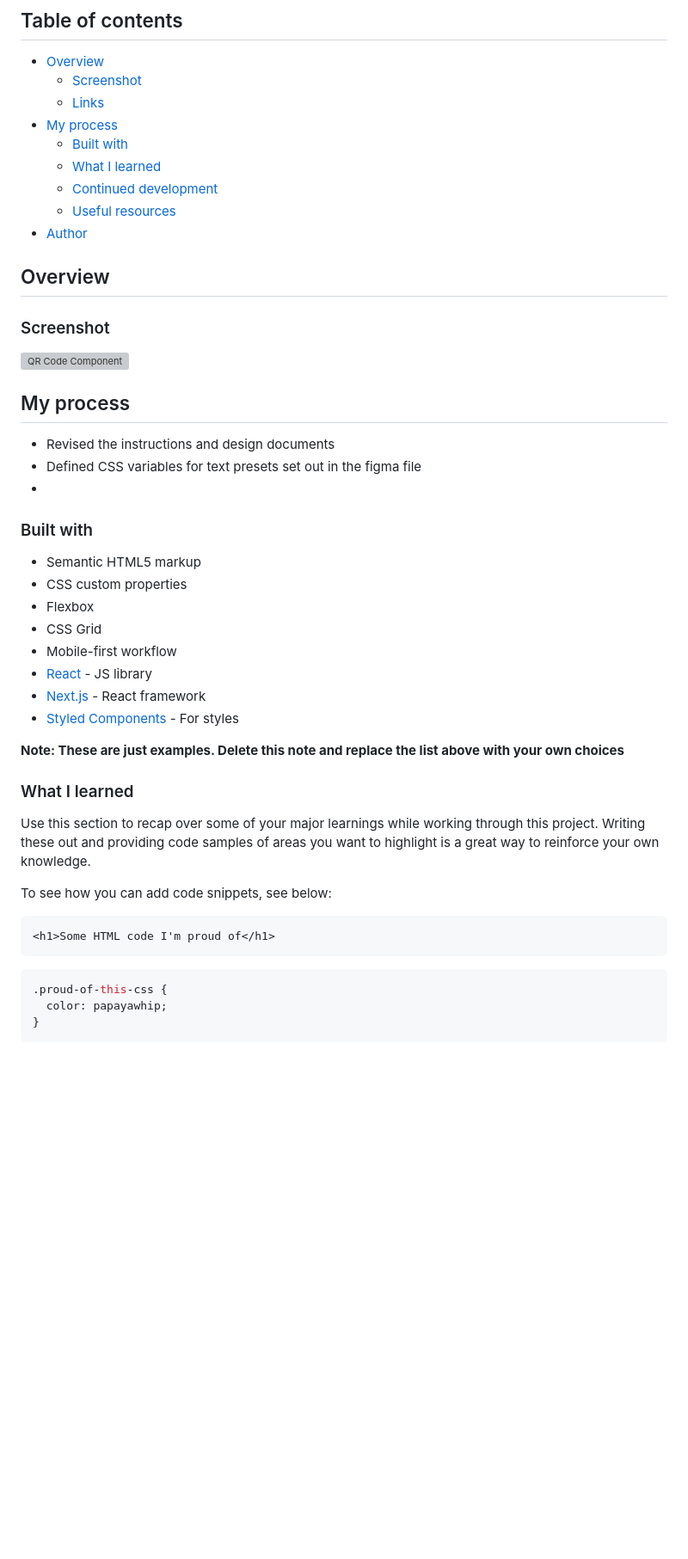
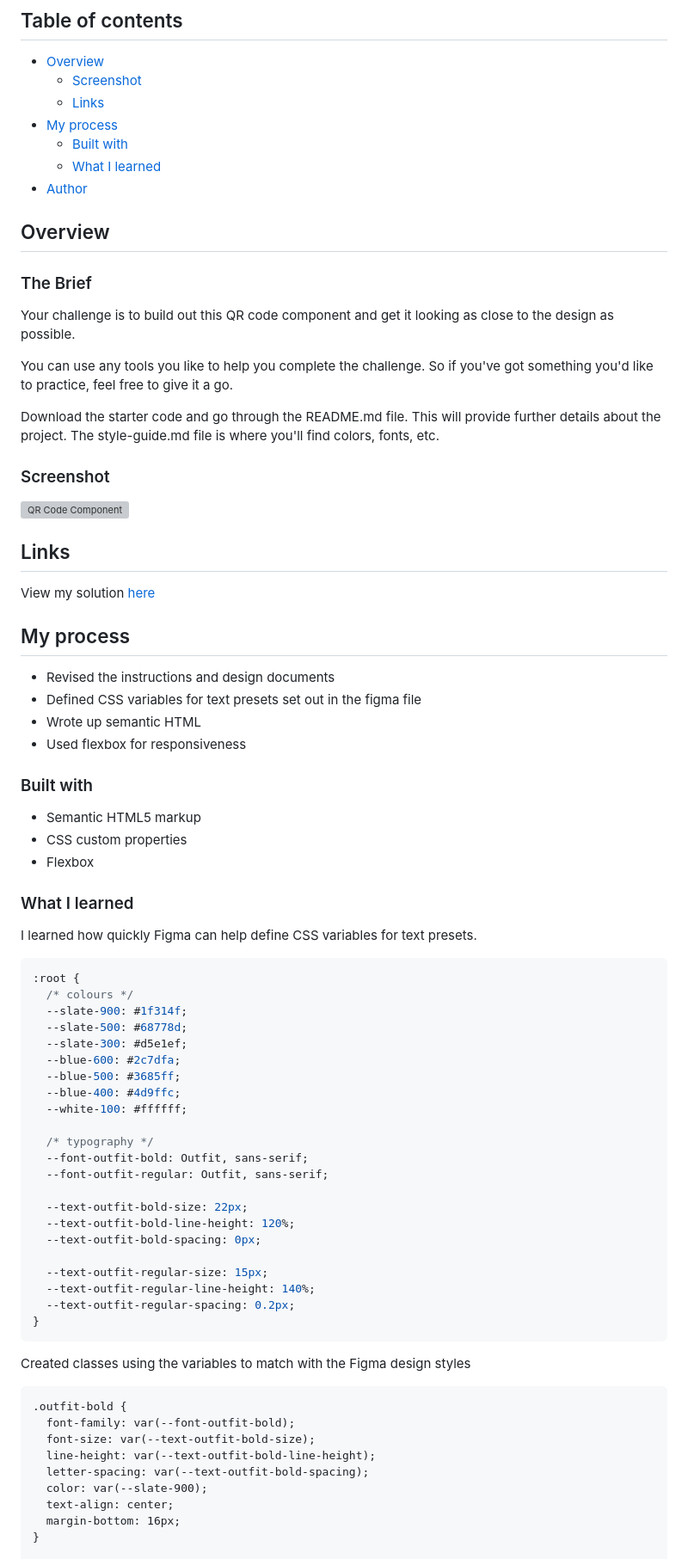
Before and after one commit to SelinaLaveryDev/QR_Code_Component, a Markdown page: README.md, the part around one of its changes. Shown at 86% size. Rendered like a GitHub page; blank space fills up the shorter version; grey boxes are pictures that could not be loaded.

````diff
--- a/README.md
+++ b/README.md
@@ -10,48 +10,74 @@ This is a solution to the [QR code component challenge on Frontend Mentor](https
 - [My process](#my-process)
   - [Built with](#built-with)
   - [What I learned](#what-i-learned)
-  - [Continued development](#continued-development)
-  - [Useful resources](#useful-resources)
 - [Author](#author)
 
 ## Overview
+
+### The Brief
+
+Your challenge is to build out this QR code component and get it looking as close to the design as possible.
+
+You can use any tools you like to help you complete the challenge. So if you've got something you'd like to practice, feel free to give it a go.
+
+Download the starter code and go through the README.md file. This will provide further details about the project. The style-guide.md file is where you'll find colors, fonts, etc.
 
 ### Screenshot
 
 ![QR Code Component](https://sel-dev-bucket.s3.us-east-1.amazonaws.com/Frontend-mentor/Screenshot+2025-02-23+at+18.27.36.png)
 
+## Links
+View my solution [here](https://selinalaverydev.github.io/QR_Code_Component/)
+
 ## My process
 
 - Revised the instructions and design documents
 - Defined CSS variables for text presets set out in the figma file
--
+- Wrote up semantic HTML
+- Used flexbox for responsiveness
 
 ### Built with
 
 - Semantic HTML5 markup
 - CSS custom properties
 - Flexbox
-- CSS Grid
-- Mobile-first workflow
-- [React](https://reactjs.org/) - JS library
-- [Next.js](https://nextjs.org/) - React framework
-- [Styled Components](https://styled-components.com/) - For styles
-
-**Note: These are just examples. Delete this note and replace the list above with your own choices**
 
 ### What I learned
 
-Use this section to recap over some of your major learnings while working through this project. Writing these out and providing code samples of areas you want to highlight is a great way to reinforce your own knowledge.
+I learned how quickly Figma can help define CSS variables for text presets.
+```css
+:root {
+  /* colours */
+  --slate-900: #1f314f;
+  --slate-500: #68778d;
+  --slate-300: #d5e1ef;
+  --blue-600: #2c7dfa;
+  --blue-500: #3685ff;
+  --blue-400: #4d9ffc;
+  --white-100: #ffffff;
 
-To see how you can add code snippets, see below:
+  /* typography */
+  --font-outfit-bold: Outfit, sans-serif;
+  --font-outfit-regular: Outfit, sans-serif;
 
-```html
-<h1>Some HTML code I'm proud of</h1>
-```
+  --text-outfit-bold-size: 22px;
+  --text-outfit-bold-line-height: 120%;
+  --text-outfit-bold-spacing: 0px;
 
-```css
-.proud-of-this-css {
-  color: papayawhip;
+  --text-outfit-regular-size: 15px;
+  --text-outfit-regular-line-height: 140%;
+  --text-outfit-regular-spacing: 0.2px;
 }
 ```
+Created classes using the variables to match with the Figma design styles
+```classes
+.outfit-bold {
+  font-family: var(--font-outfit-bold);
+  font-size: var(--text-outfit-bold-size);
+  line-height: var(--text-outfit-bold-line-height);
+  letter-spacing: var(--text-outfit-bold-spacing);
+  color: var(--slate-900);
+  text-align: center;
+  margin-bottom: 16px;
+}
 
````
Also changed, not shown: other parts of README.md (+31 -32 lines).
